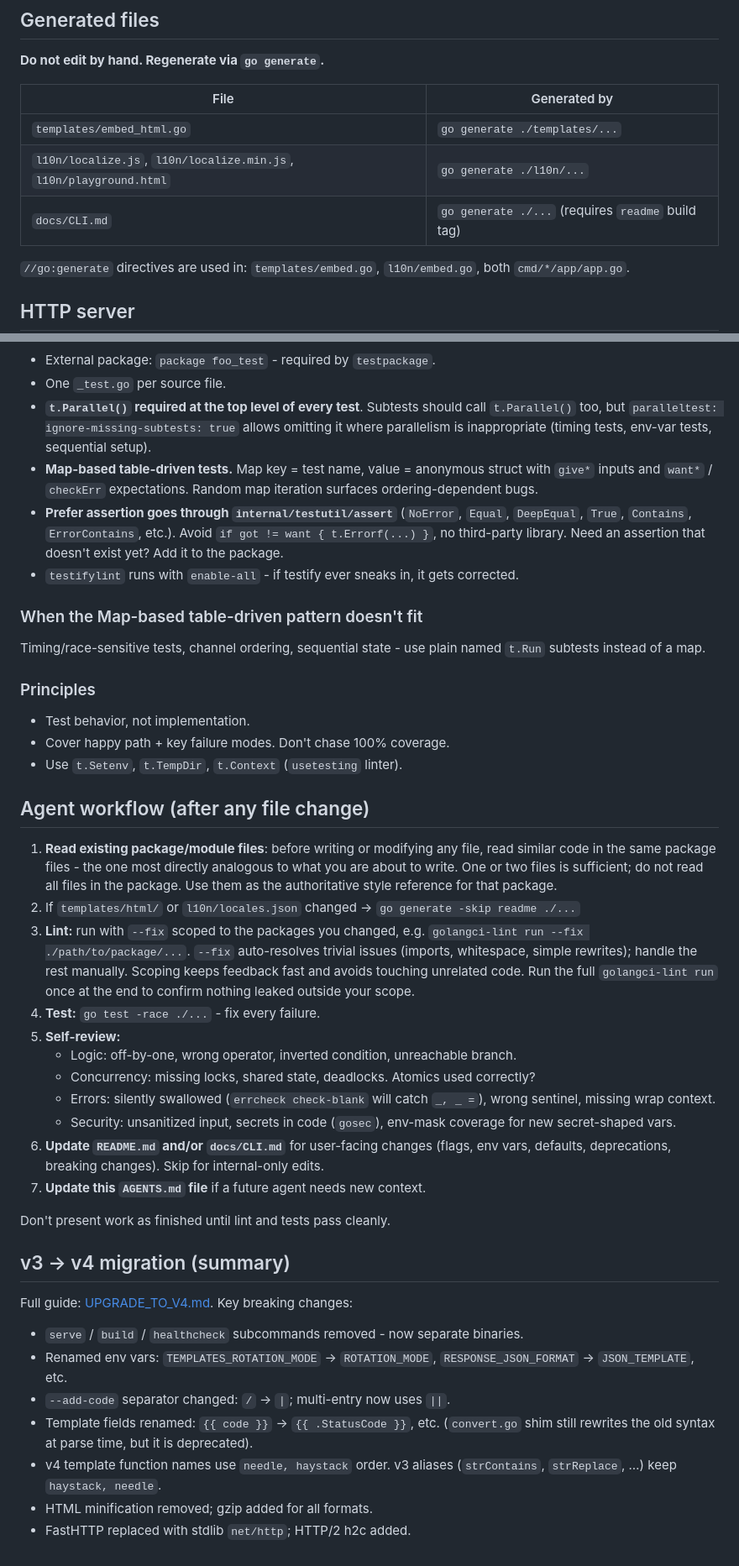
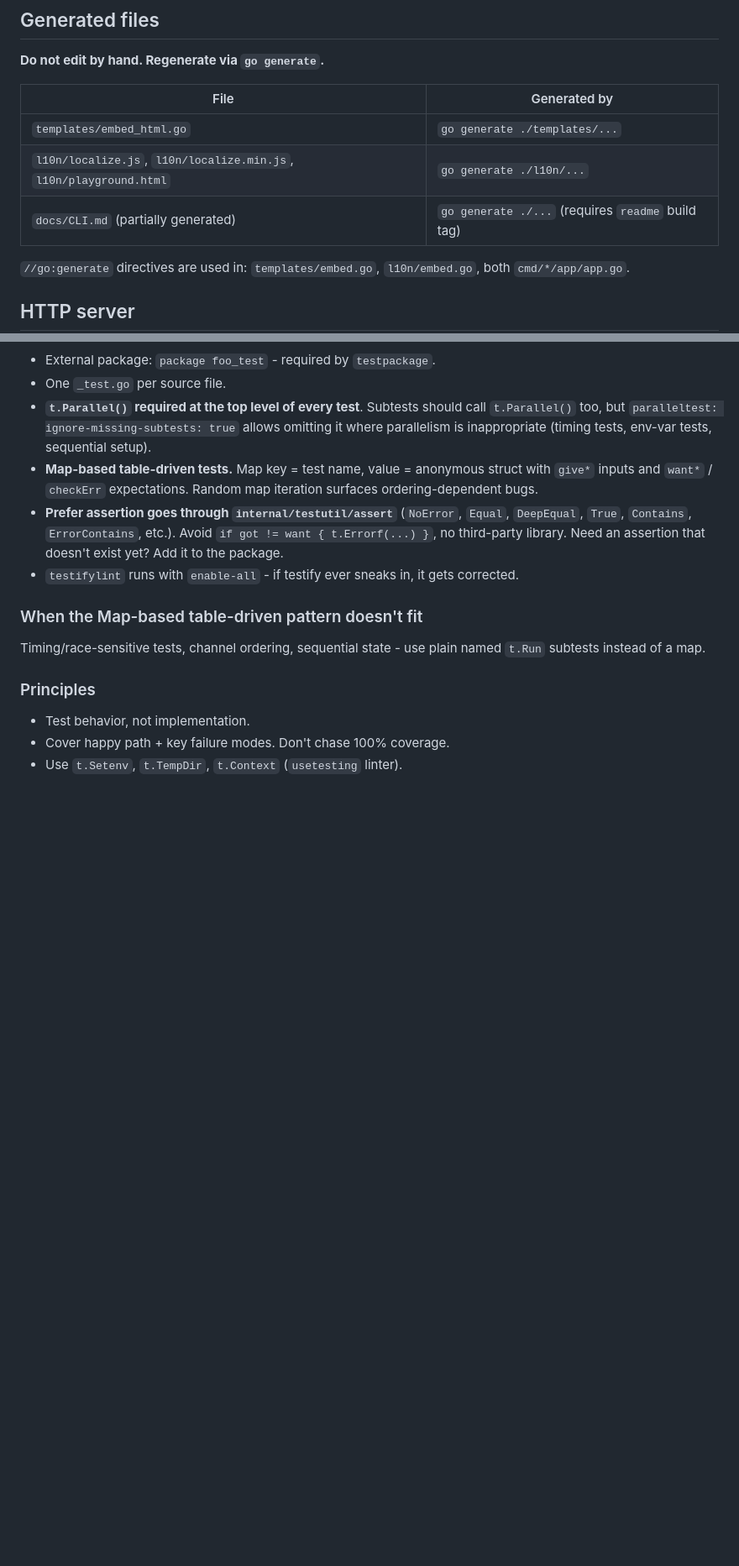
Before and after one commit to tarampampam/error-pages, a Markdown page: AGENTS.md, 2 parts joined by grey strips. Shown at 84% size. Rendered like a GitHub page; blank space fills up the shorter version.

```diff
--- a/AGENTS.md
+++ b/AGENTS.md
@@ -149,7 +161,7 @@ deploy/helm/              Helm chart sources
 |--------------------------------------------------------------------|---------------------------------------------------|
 | `templates/embed_html.go`                                          | `go generate ./templates/...`                     |
 | `l10n/localize.js`, `l10n/localize.min.js`, `l10n/playground.html` | `go generate ./l10n/...`                          |
-| `docs/CLI.md`                                                      | `go generate ./...` (requires `readme` build tag) |
+| `docs/CLI.md` (partially generated)                                | `go generate ./...` (requires `readme` build tag) |
 
 `//go:generate` directives are used in: `templates/embed.go`, `l10n/embed.go`, both `cmd/*/app/app.go`.
 
@@ -399,40 +351,3 @@ instead of a map.
 - Test behavior, not implementation.
 - Cover happy path + key failure modes. Don't chase 100% coverage.
 - Use `t.Setenv`, `t.TempDir`, `t.Context` (`usetesting` linter).
-
-## Agent workflow (after any file change)
-
-1. **Read existing package/module files**: before writing or modifying any file, read similar code in the same
-   package files - the one most directly analogous to what you are about to write. One or two files is sufficient;
-   do not read all files in the package. Use them as the authoritative style reference for that package.
-2. If `templates/html/` or `l10n/locales.json` changed → `go generate -skip readme ./...`
-3. **Lint:** run with `--fix` scoped to the packages you changed, e.g. `golangci-lint run --fix ./path/to/package/...`.
-   `--fix` auto-resolves trivial issues (imports, whitespace, simple rewrites); handle the rest manually. Scoping
-   keeps feedback fast and avoids touching unrelated code. Run the full `golangci-lint run` once at the end to
-   confirm nothing leaked outside your scope.
-4. **Test:** `go test -race ./...` - fix every failure.
-5. **Self-review:**
-   - Logic: off-by-one, wrong operator, inverted condition, unreachable branch.
-   - Concurrency: missing locks, shared state, deadlocks. Atomics used correctly?
-   - Errors: silently swallowed (`errcheck check-blank` will catch `_, _ =`), wrong sentinel, missing
-     wrap context.
-   - Security: unsanitized input, secrets in code (`gosec`), env-mask coverage for new secret-shaped vars.
-6. **Update `README.md` and/or `docs/CLI.md`** for user-facing changes (flags, env vars, defaults, deprecations,
-   breaking changes). Skip for internal-only edits.
-7. **Update this `AGENTS.md` file** if a future agent needs new context.
-
-Don't present work as finished until lint and tests pass cleanly.
-
-## v3 → v4 migration (summary)
-
-Full guide: [UPGRADE_TO_V4.md](docs/UPGRADE_TO_V4.md). Key breaking changes:
-
-- `serve` / `build` / `healthcheck` subcommands removed - now separate binaries.
-- Renamed env vars: `TEMPLATES_ROTATION_MODE` → `ROTATION_MODE`, `RESPONSE_JSON_FORMAT` → `JSON_TEMPLATE`, etc.
-- `--add-code` separator changed: `/` → `|`; multi-entry now uses `||`.
-- Template fields renamed: `{{ code }}` → `{{ .StatusCode }}`, etc. (`convert.go` shim still rewrites
-  the old syntax at parse time, but it is deprecated).
-- v4 template function names use `needle, haystack` order. v3 aliases (`strContains`, `strReplace`, …) keep
-  `haystack, needle`.
-- HTML minification removed; gzip added for all formats.
-- FastHTTP replaced with stdlib `net/http`; HTTP/2 h2c added.
```
Also changed, not shown: other parts of AGENTS.md (+80 -128 lines).
